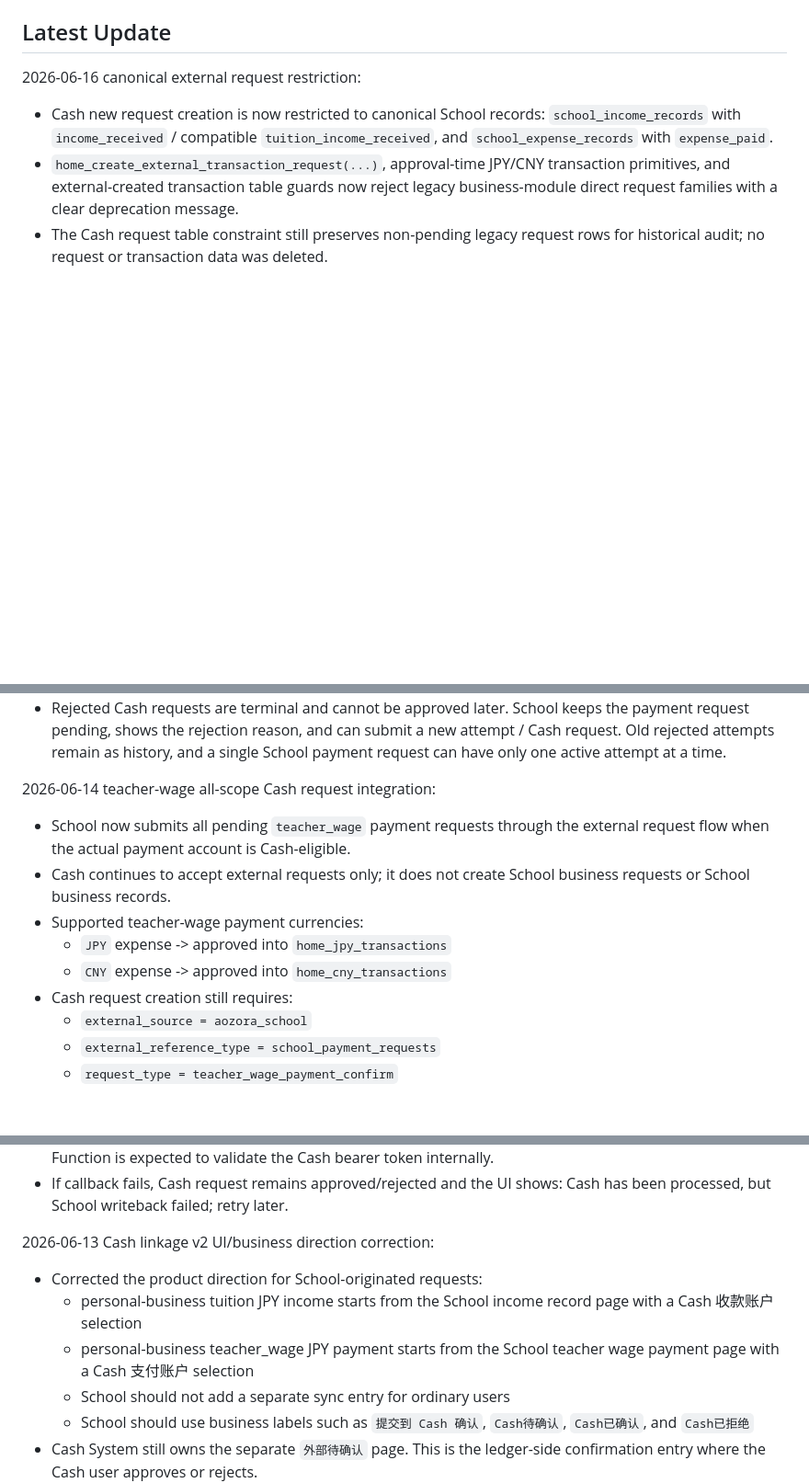
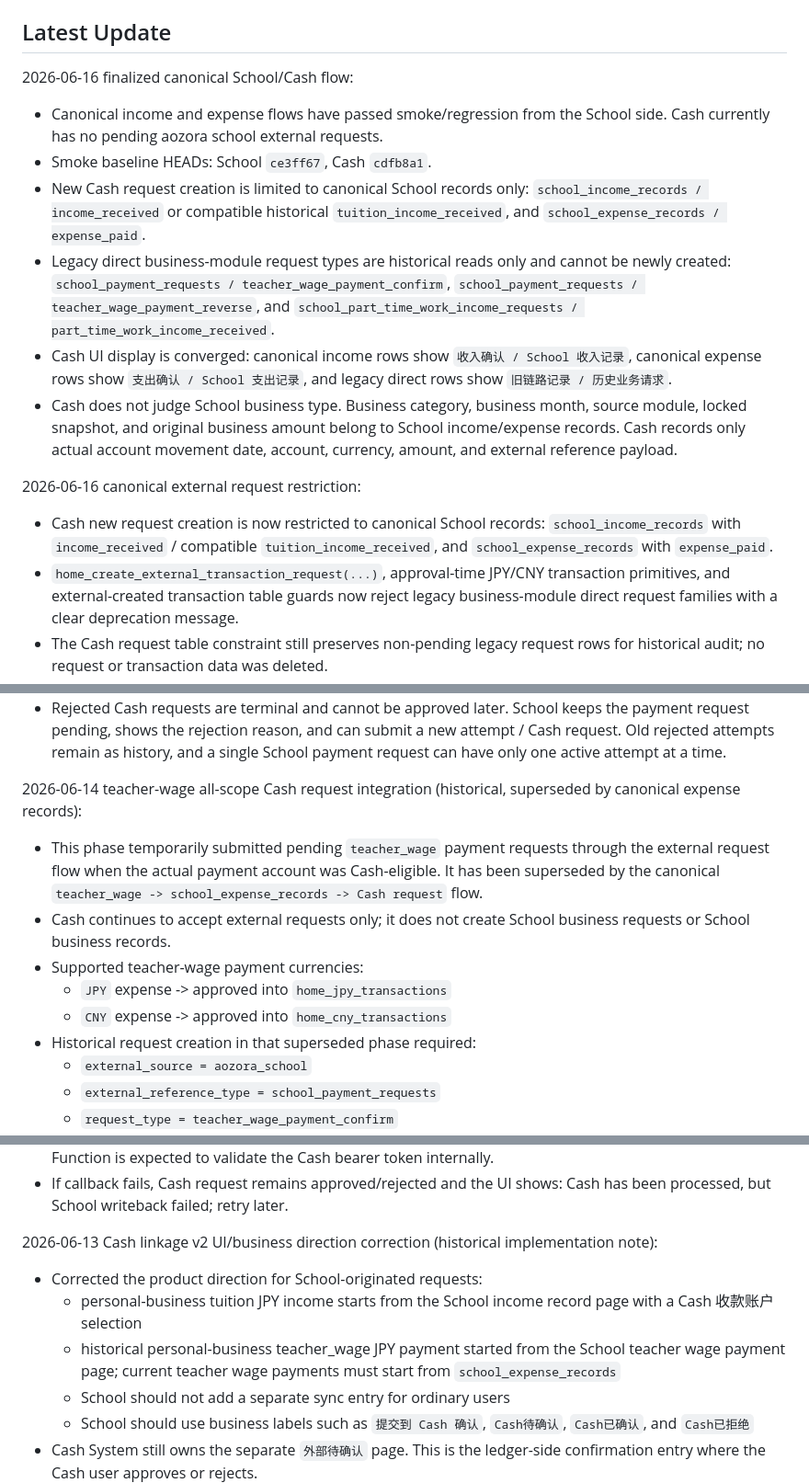
Before and after one commit to polariss710/home_account_book, a Markdown page: docs/current-status.md, 3 parts joined by grey strips. Shown at 92% size. Rendered like a GitHub page; blank space fills up the shorter version.

Commit message:
Document finalized canonical School Cash flow

```diff
--- a/docs/current-status.md
+++ b/docs/current-status.md
@@ -20,6 +20,15 @@ This document keeps the current Cash System implementation checkpoint, safety no
 
 ## Latest Update
 
+2026-06-16 finalized canonical School/Cash flow:
+
+- Canonical income and expense flows have passed smoke/regression from the School side. Cash currently has no pending aozora school external requests.
+- Smoke baseline HEADs: School `ce3ff67`, Cash `cdfb8a1`.
+- New Cash request creation is limited to canonical School records only: `school_income_records / income_received` or compatible historical `tuition_income_received`, and `school_expense_records / expense_paid`.
+- Legacy direct business-module request types are historical reads only and cannot be newly created: `school_payment_requests / teacher_wage_payment_confirm`, `school_payment_requests / teacher_wage_payment_reverse`, and `school_part_time_work_income_requests / part_time_work_income_received`.
+- Cash UI display is converged: canonical income rows show `收入确认 / School 收入记录`, canonical expense rows show `支出确认 / School 支出记录`, and legacy direct rows show `旧链路记录 / 历史业务请求`.
+- Cash does not judge School business type. Business category, business month, source module, locked snapshot, and original business amount belong to School income/expense records. Cash records only actual account movement date, account, currency, amount, and external reference payload.
+
 2026-06-16 canonical external request restriction:
 
 - Cash new request creation is now restricted to canonical School records: `school_income_records` with `income_received` / compatible `tuition_income_received`, and `school_expense_records` with `expense_paid`.
@@ -58,14 +67,14 @@ This document keeps the current Cash System implementation checkpoint, safety no
 - Whitelist E2E used only 2026-06 codex-test teacher-wage data: attempt 1 rejected, attempt 2 approved, duplicate active creation returned the existing pending request, and the approved JPY expense was cleaned. Cleanup removed 2 Cash requests and 1 JPY transaction; target residue is 0 and `日元现金` returned to `202500.00`.
 - Rejected Cash requests are terminal and cannot be approved later. School keeps the payment request pending, shows the rejection reason, and can submit a new attempt / Cash request. Old rejected attempts remain as history, and a single School payment request can have only one active attempt at a time.
 
-2026-06-14 teacher-wage all-scope Cash request integration:
+2026-06-14 teacher-wage all-scope Cash request integration (historical, superseded by canonical expense records):
 
-- School now submits all pending `teacher_wage` payment requests through the external request flow when the actual payment account is Cash-eligible.
+- This phase temporarily submitted pending `teacher_wage` payment requests through the external request flow when the actual payment account was Cash-eligible. It has been superseded by the canonical `teacher_wage -> school_expense_records -> Cash request` flow.
 - Cash continues to accept external requests only; it does not create School business requests or School business records.
 - Supported teacher-wage payment currencies:
   - `JPY` expense -> approved into `home_jpy_transactions`
   - `CNY` expense -> approved into `home_cny_transactions`
-- Cash request creation still requires:
+- Historical request creation in that superseded phase required:
   - `external_source = aozora_school`
   - `external_reference_type = school_payment_requests`
   - `request_type = teacher_wage_payment_confirm`
@@ -159,11 +169,11 @@ This document keeps the current Cash System implementation checkpoint, safety no
 - The School callback Function URL is configured in `js/config.js`; no School key is committed. The School Function is expected to validate the Cash bearer token internally.
 - If callback fails, Cash request remains approved/rejected and the UI shows: Cash has been processed, but School writeback failed; retry later.
 
-2026-06-13 Cash linkage v2 UI/business direction correction:
+2026-06-13 Cash linkage v2 UI/business direction correction (historical implementation note):
 
 - Corrected the product direction for School-originated requests:
   - personal-business tuition JPY income starts from the School income record page with a Cash 收款账户 selection
-  - personal-business teacher_wage JPY payment starts from the School teacher wage payment page with a Cash 支付账户 selection
+  - historical personal-business teacher_wage JPY payment started from the School teacher wage payment page; current teacher wage payments must start from `school_expense_records`
   - School should not add a separate sync entry for ordinary users
   - School should use business labels such as `提交到 Cash 确认`, `Cash待确认`, `Cash已确认`, and `Cash已拒绝`
 - Cash System still owns the separate `外部待确认` page. This is the ledger-side confirmation entry where the Cash user approves or rejects.
```
Also changed, not shown: other parts of docs/current-status.md (+7 -6 lines), docs/module-status.md (+14 -14 lines), docs/system-map.md (+30 -26 lines).
